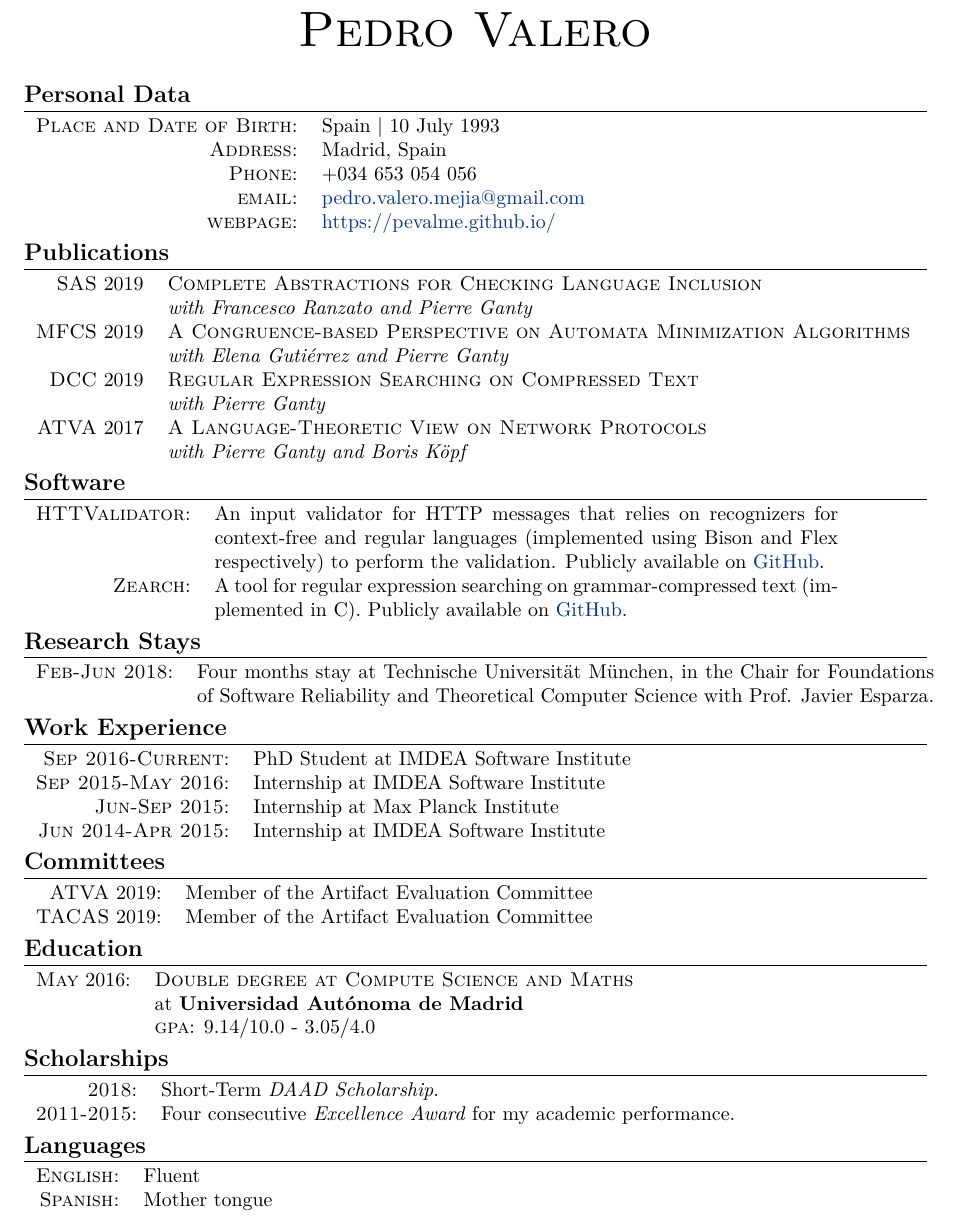
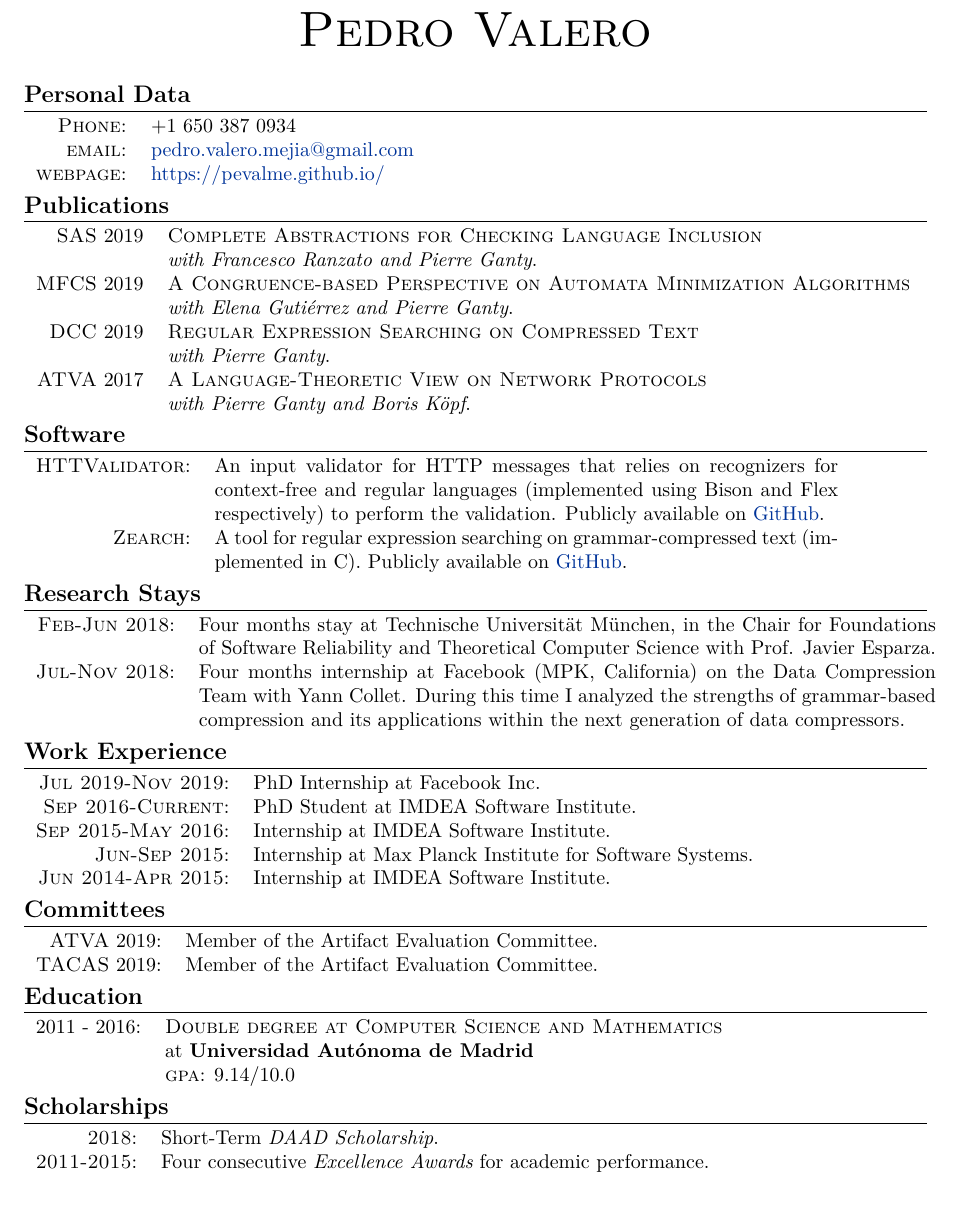
Before and after one commit to pevalme/pevalme.github.io, a LaTeX CV (CV.tex): part of the page, cut so that both start at the same text. Compiled offline with XeLaTeX.

Commit message:
Updated CV and web

```diff
--- a/CV.tex
+++ b/CV.tex
@@ -64,9 +64,7 @@
 \section{Personal Data}
 
 \begin{tabular}{rl}
-\textsc{Place and Date of Birth:} & Spain  | 10 July 1993 \\
-\textsc{Address:} & Madrid, Spain \\
-\textsc{Phone:} & +034 653 054 056\\
+\textsc{Phone:} & +1 650 387 0934\\
 \textsc{email:} & \href{mailto:pedro.valero.mejia@gmail.com}{pedro.valero.mejia@gmail.com} \\
 \textsc{webpage:} & \href{https://pevalme.github.io/}{https://pevalme.github.io/}\\
 \end{tabular}
@@ -78,13 +76,13 @@
 \section{Publications}
 \begin{tabular}{rl}
 \textsc{SAS} 2019 & \textsc{Complete Abstractions for Checking Language Inclusion} \\
-& \textit{with Francesco Ranzato and Pierre Ganty} \\
+& \textit{with Francesco Ranzato and Pierre Ganty}. \\
 \textsc{MFCS} 2019 & \textsc{A Congruence-based Perspective on Automata Minimization Algorithms} \\
- & \textit{with Elena Gutiérrez and Pierre Ganty} \\
+ & \textit{with Elena Gutiérrez and Pierre Ganty}. \\
 \textsc{DCC} 2019 & \textsc{Regular Expression Searching on Compressed Text} \\
- & \textit{with Pierre Ganty} \\
+ & \textit{with Pierre Ganty}. \\
 \textsc{ATVA} 2017 & \textsc{A Language-Theoretic View on Network Protocols} \\
-& \textit{with Pierre Ganty and Boris Köpf} \\
+& \textit{with Pierre Ganty and Boris Köpf}. \\
 \end{tabular}
 
 %----------------------------------------------------------------------------------------
@@ -106,7 +104,9 @@
 \section{Research Stays}
 
 \begin{tabular}{rp{13cm}}
-\textsc{Feb-Jun 2018}: & Four months stay at Technische Universität München, in the Chair for Foundations of Software Reliability and Theoretical Computer Science with Prof. Javier Esparza.
+\textsc{Feb-Jun 2018}: & Four months stay at Technische Universität München, in the Chair for Foundations of Software Reliability and Theoretical Computer Science with Prof. Javier Esparza. \\
+
+\textsc{Jul-Nov 2018}: & Four months internship at Facebook (MPK, California) on the Data Compression Team with Yann Collet. During this time I analyzed the strengths of grammar-based compression and its applications within the next generation of data compressors.
 \end{tabular}
 
 %----------------------------------------------------------------------------------------
@@ -117,16 +117,18 @@
 
 \begin{tabular}{rp{11cm}}
 %\emph{Current} & 1\textsuperscript{st} year PhD Candidate at IMDEA Software Institute. \\
-\textsc{Sep 2016-Current}: & PhD Student at IMDEA Software Institute\\
+\textsc{Jul 2019-Nov 2019}: & PhD Internship at Facebook Inc.\\
+
+\textsc{Sep 2016-Current}: & PhD Student at IMDEA Software Institute.\\
 % \multicolumn{2}{c}{} \\
 
-\textsc{Sep 2015-May 2016}: & Internship at IMDEA Software Institute\\
+\textsc{Sep 2015-May 2016}: & Internship at IMDEA Software Institute.\\
 % \multicolumn{2}{c}{} \\
 
-\textsc{Jun-Sep 2015}: & Internship at Max Planck Institute\\
+\textsc{Jun-Sep 2015}: & Internship at Max Planck Institute for Software Systems.\\
 % \multicolumn{2}{c}{} \\
 
-\textsc{Jun 2014-Apr 2015}: & Internship at IMDEA Software Institute\\
+\textsc{Jun 2014-Apr 2015}: & Internship at IMDEA Software Institute.\\
 % \multicolumn{2}{c}{}
 \end{tabular}
 
@@ -136,8 +138,8 @@
 
 \section{Committees}
 \begin{tabular}{rl}
-\textsc{ATVA} 2019: & Member of the Artifact Evaluation Committee \\
-\textsc{TACAS} 2019: & Member of the Artifact Evaluation Committee
+\textsc{ATVA} 2019: & Member of the Artifact Evaluation Committee. \\
+\textsc{TACAS} 2019: & Member of the Artifact Evaluation Committee.
 \end{tabular}
 
 %----------------------------------------------------------------------------------------
@@ -147,9 +149,9 @@
 \section{Education}
 \begin{tabular}{rl}
 
-\textsc{May} 2016: & \textsc{Double degree at Compute Science and Maths}\\
+2011 - 2016: & \textsc{Double degree at Computer Science and Mathematics}\\
 & at \textbf{Universidad Autónoma de Madrid} \\
-& \normalsize \textsc{gpa}: 9.14/10.0 - 3.05/4.0\\
+& \normalsize \textsc{gpa}: 9.14/10.0\\
 \end{tabular}
 
 %----------------------------------------------------------------------------------------
@@ -162,22 +164,10 @@
 
 \textsc{2018}: & Short-Term \emph{DAAD Scholarship}. \\
 
-\textsc{2011-2015}: & Four consecutive \emph{Excellence Award} for my academic performance. \\
+\textsc{2011-2015}: & Four consecutive \emph{Excellence Awards} for academic performance. \\
 
 \end{tabular}
 
-%----------------------------------------------------------------------------------------
-%	LANGUAGES
-%----------------------------------------------------------------------------------------
-
-\section{Languages}
-
-\begin{tabular}{rl}
-\textsc{English:} & Fluent\\
-
-\textsc{Spanish:} & Mother tongue\\
-
-\end{tabular}
 
 %----------------------------------------------------------------------------------------
 
```
Also changed, not shown: CV.pdf, 1 other file.
